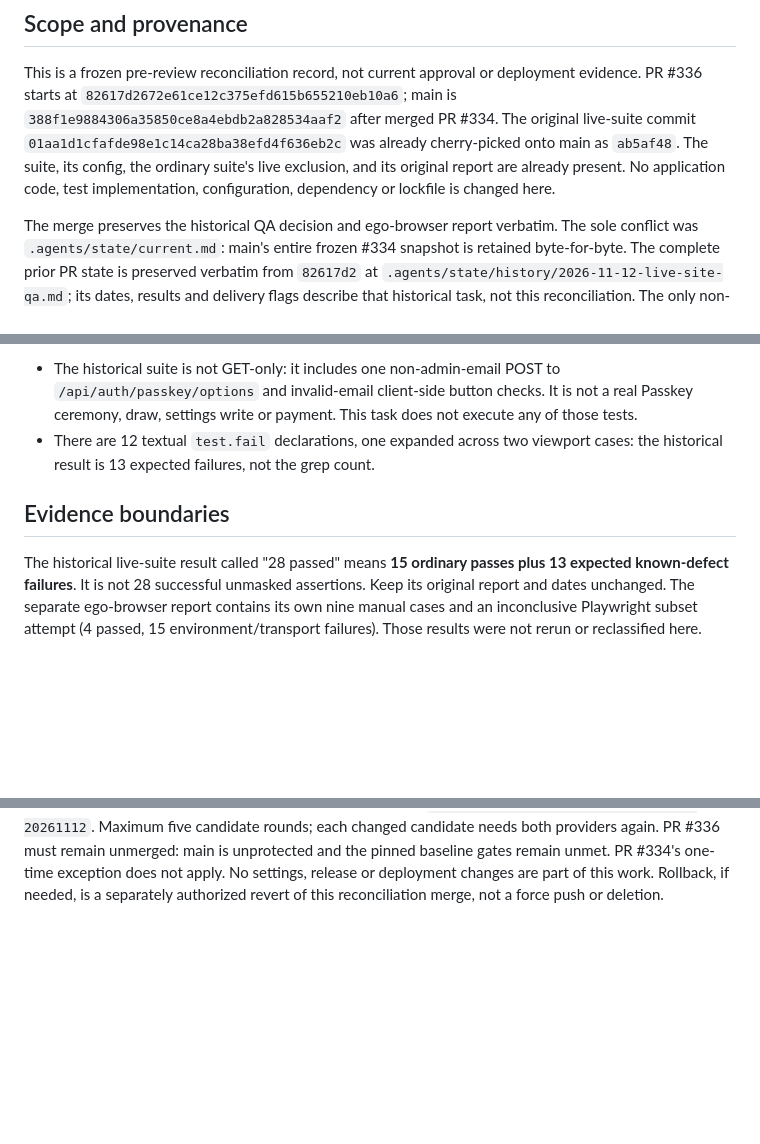
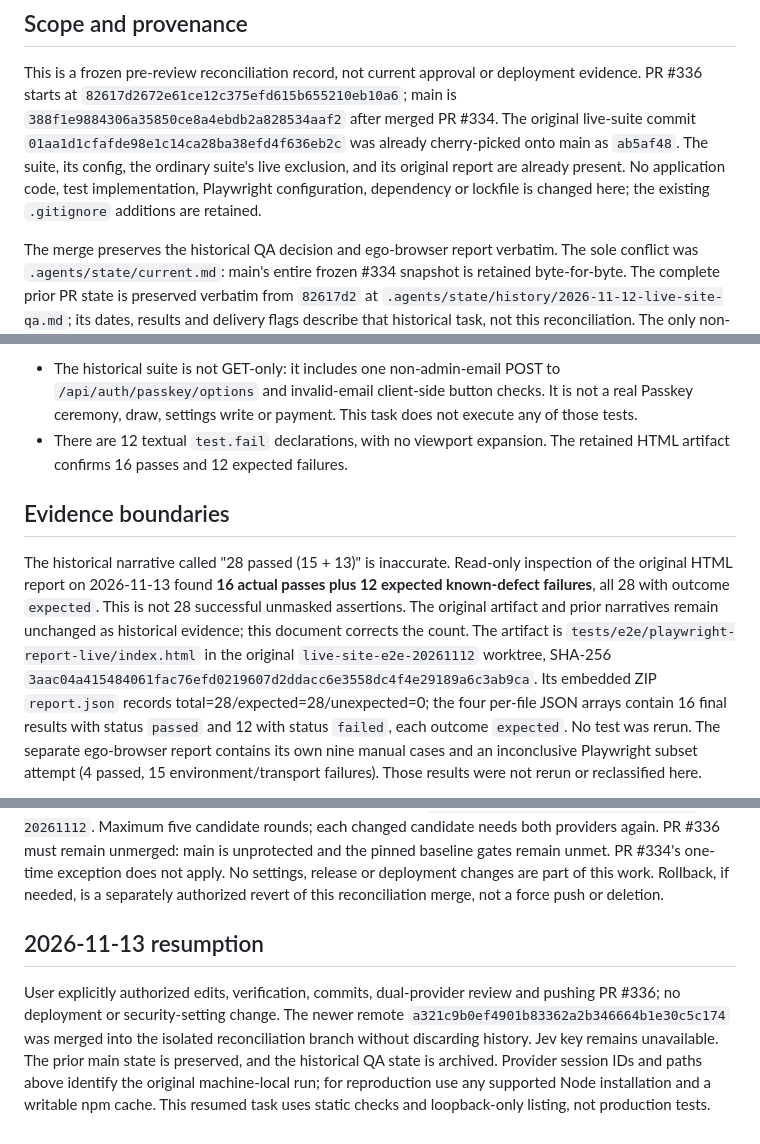
Before and after one commit to KonohaDerek/EasyLottery, a Markdown page: .agents/verification/2026-11-12-pr336-reconciliation.md, 3 parts joined by grey strips. Rendered like a GitHub page; blank space fills up the shorter version.

Commit message:
docs: correct historical QA counts from original report

```diff
--- a/.agents/verification/2026-11-12-pr336-reconciliation.md
+++ b/.agents/verification/2026-11-12-pr336-reconciliation.md
@@ -8,7 +8,7 @@ PR #336 starts at `82617d2672e61ce12c375efd615b655210eb10a6`; main is
 The original live-suite commit `01aa1d1cfafde98e1c14ca28ba38efd4f636eb2c`
 was already cherry-picked onto main as `ab5af48`. The suite, its config,
 the ordinary suite's live exclusion, and its original report are already present.
-No application code, test implementation, configuration, dependency or lockfile is changed here.
+No application code, test implementation, Playwright configuration, dependency or lockfile is changed here; the existing `.gitignore` additions are retained.
 
 The merge preserves the historical QA decision and ego-browser report verbatim.
 The sole conflict was `.agents/state/current.md`: main's entire frozen #334
@@ -35,14 +35,22 @@ Two planning assumptions were corrected by reading the actual tests:
   `/api/auth/passkey/options` and invalid-email client-side button checks. It is
   not a real Passkey ceremony, draw, settings write or payment. This task does
   not execute any of those tests.
-- There are 12 textual `test.fail` declarations, one expanded across two viewport
-  cases: the historical result is 13 expected failures, not the grep count.
+- There are 12 textual `test.fail` declarations, with no viewport expansion.
+  The retained HTML artifact confirms 16 passes and 12 expected failures.
 
 ## Evidence boundaries
 
-The historical live-suite result called "28 passed" means **15 ordinary passes
-plus 13 expected known-defect failures**. It is not 28 successful unmasked
-assertions. Keep its original report and dates unchanged.
+The historical narrative called "28 passed (15 + 13)" is inaccurate. Read-only
+inspection of the original HTML report on 2026-11-13 found **16 actual passes
+plus 12 expected known-defect failures**, all 28 with outcome `expected`.
+This is not 28 successful unmasked assertions. The original artifact and prior
+narratives remain unchanged as historical evidence; this document corrects the count.
+The artifact is `tests/e2e/playwright-report-live/index.html` in the original
+`live-site-e2e-20261112` worktree, SHA-256
+`3aac04a415484061fac76efd0219607d2ddacc6e3558dc4f4e29189a6c3ab9ca`.
+Its embedded ZIP `report.json` records total=28/expected=28/unexpected=0;
+the four per-file JSON arrays contain 16 final results with status `passed`
+and 12 with status `failed`, each outcome `expected`. No test was rerun.
 The separate ego-browser report contains its own nine manual cases and an
 inconclusive Playwright subset attempt (4 passed, 15 environment/transport failures).
 Those results were not rerun or reclassified here.
@@ -76,3 +84,14 @@ PR #336 must remain unmerged: main is unprotected and the pinned baseline gates
 remain unmet. PR #334's one-time exception does not apply. No settings, release
 or deployment changes are part of this work. Rollback, if needed, is a separately
 authorized revert of this reconciliation merge, not a force push or deletion.
+
+## 2026-11-13 resumption
+
+User explicitly authorized edits, verification, commits, dual-provider review and
+pushing PR #336; no deployment or security-setting change. The newer remote
+`a321c9b0ef4901b83362a2b346664b1e30c5c174` was merged into the isolated
+reconciliation branch without discarding history. Jev key remains unavailable.
+The prior main state is preserved, and the historical QA state is archived.
+Provider session IDs and paths above identify the original machine-local run;
+for reproduction use any supported Node installation and a writable npm cache.
+This resumed task uses static checks and loopback-only listing, not production tests.
```
